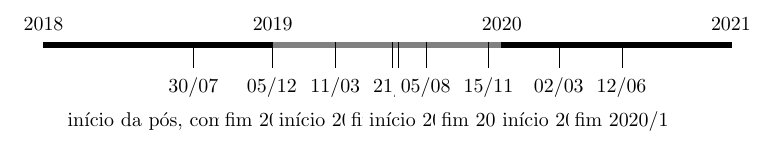
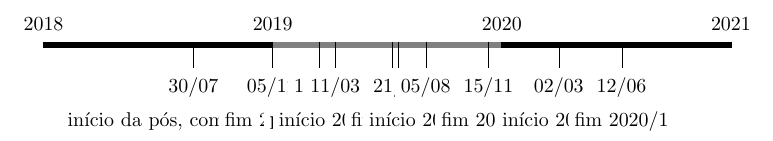
Before and after one commit to zambonin/msc, a LaTeX document (main.tex): part of the page, cut so that both start at the same text. Compiled offline with pdfLaTeX.

Commit message:
overleaf_to_git: update main.tex from r130 to r131

```diff
--- a/main.tex
+++ b/main.tex
@@ -19,6 +19,7 @@ May\or Jun\or Jul\or Mid\or Sep\or Oct\or Nov\or Dec\fi}
     \chronoperiode[dateselevation=5pt]{2020}{2021}{}
     \chronoevent[datesseparation=/, conversionmonth=false, year=false]{30/07/2018}{início da pós, começo 2018/2}
     \chronoevent[datesseparation=/, conversionmonth=false, year=false]{05/12/2018}{fim 2018/2}
+    \chronoevent[datesseparation=/, conversionmonth=false, year=false]{15/02/2019}{proficiência}
     \chronoevent[datesseparation=/, conversionmonth=false, year=false]{11/03/2019}{início 2019/1}
     \chronoevent[datesseparation=/, conversionmonth=false, year=false]{12/06/2019}{qualify}
     \chronoevent[datesseparation=/, conversionmonth=false, year=false]{21/06/2019}{fim 2019/1}
```
